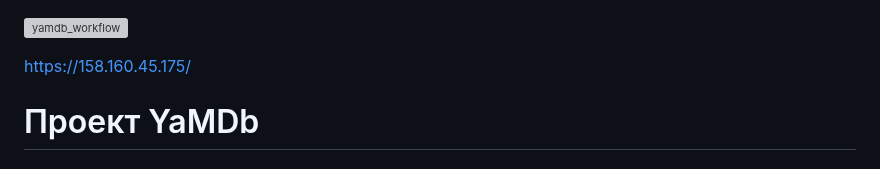
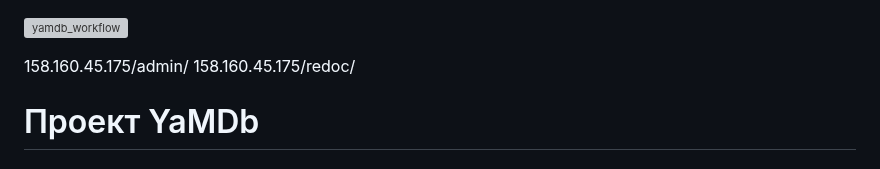
Before and after one commit to UmLilia/yamdb_final, a Markdown page: README.md, the part around the change. Drawn GitHub-style; grey boxes are pictures that could not be loaded.

```diff
--- a/README.md
+++ b/README.md
@@ -1,7 +1,8 @@
 
 ![yamdb_workflow](https://github.com/UmLilia/yamdb_final/actions/workflows/yamdb_workflow.yml/badge.svg)
 
-https://158.160.45.175/
+158.160.45.175/admin/
+158.160.45.175/redoc/
 
 # Проект YaMDb
 ### Технологии
```
